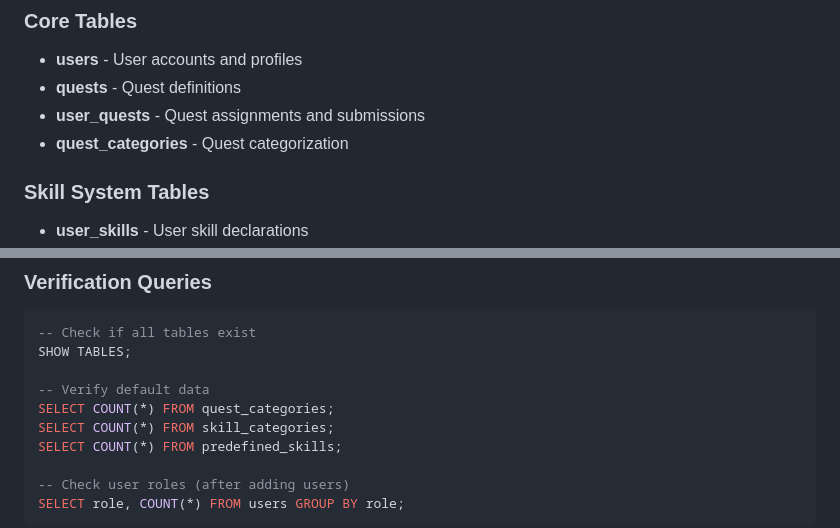
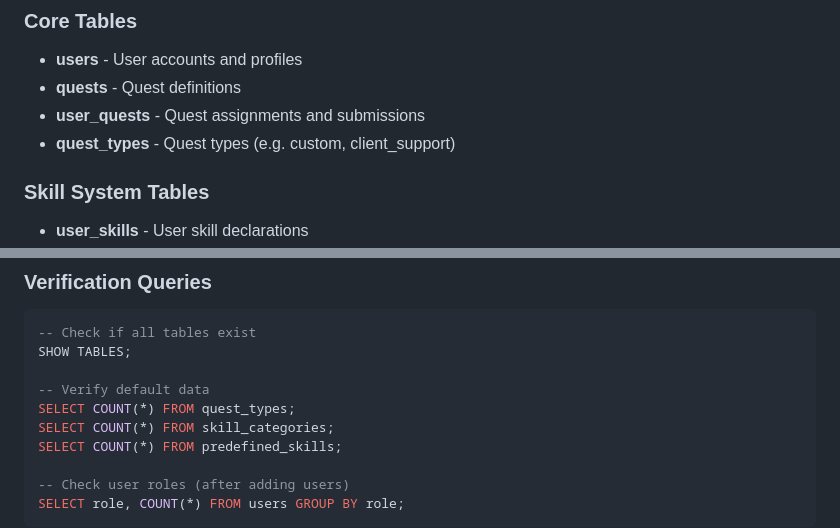
Before and after one commit to christianebacani/yoonet-quest-system, a Markdown page: DATABASE_SETUP_README.md, 2 parts joined by grey strips. Rendered like a GitHub page.

Commit message:
refact: Modify the content to make sure to use Quest Types

```diff
--- a/DATABASE_SETUP_README.md
+++ b/DATABASE_SETUP_README.md
@@ -81,7 +81,7 @@ After running the script, you should see:
 - **users** - User accounts and profiles
 - **quests** - Quest definitions
 - **user_quests** - Quest assignments and submissions
-- **quest_categories** - Quest categorization
+- **quest_types** - Quest types (e.g. custom, client_support)
 
 ### Skill System Tables
 - **user_skills** - User skill declarations
@@ -126,7 +126,7 @@ The system uses two main roles:
 SHOW TABLES;
 
 -- Verify default data
-SELECT COUNT(*) FROM quest_categories;
+SELECT COUNT(*) FROM quest_types;
 SELECT COUNT(*) FROM skill_categories;
 SELECT COUNT(*) FROM predefined_skills;
 
```
Also changed, not shown: DATABASE_SETUP_GUIDE.md (+1 -1 lines).
